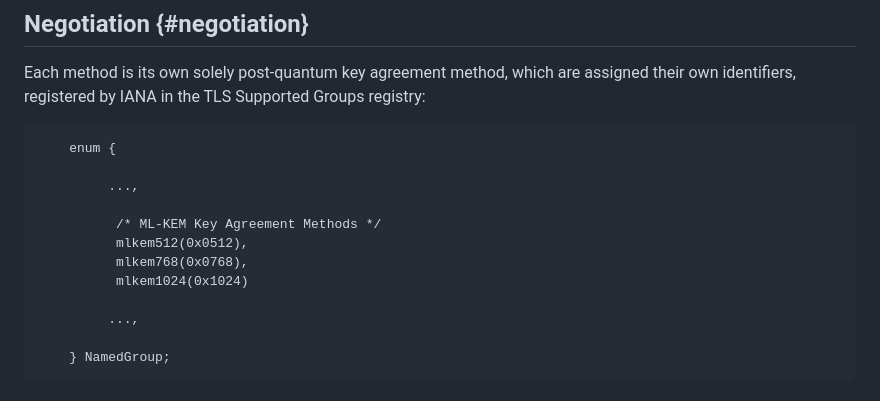
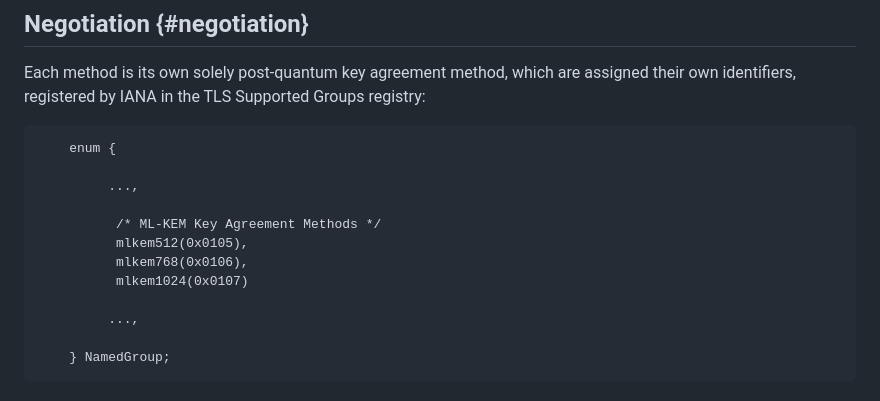
Before and after one commit to dconnolly/draft-connolly-tls-mlkem-key-agreement, a Markdown page: draft-connolly-tls-mlkem-key-agreement.md, the part around the change. GitHub-like rendering.

Commit message:
Update `NamedGroup` diagram hex values for codepoints

```diff
--- a/draft-connolly-tls-mlkem-key-agreement.md
+++ b/draft-connolly-tls-mlkem-key-agreement.md
@@ -168,9 +168,9 @@ Supported Groups registry:
          ...,
 
           /* ML-KEM Key Agreement Methods */
-          mlkem512(0x0512),
-          mlkem768(0x0768),
-          mlkem1024(0x1024)
+          mlkem512(0x0105),
+          mlkem768(0x0106),
+          mlkem1024(0x0107)
 
          ...,
 
```
